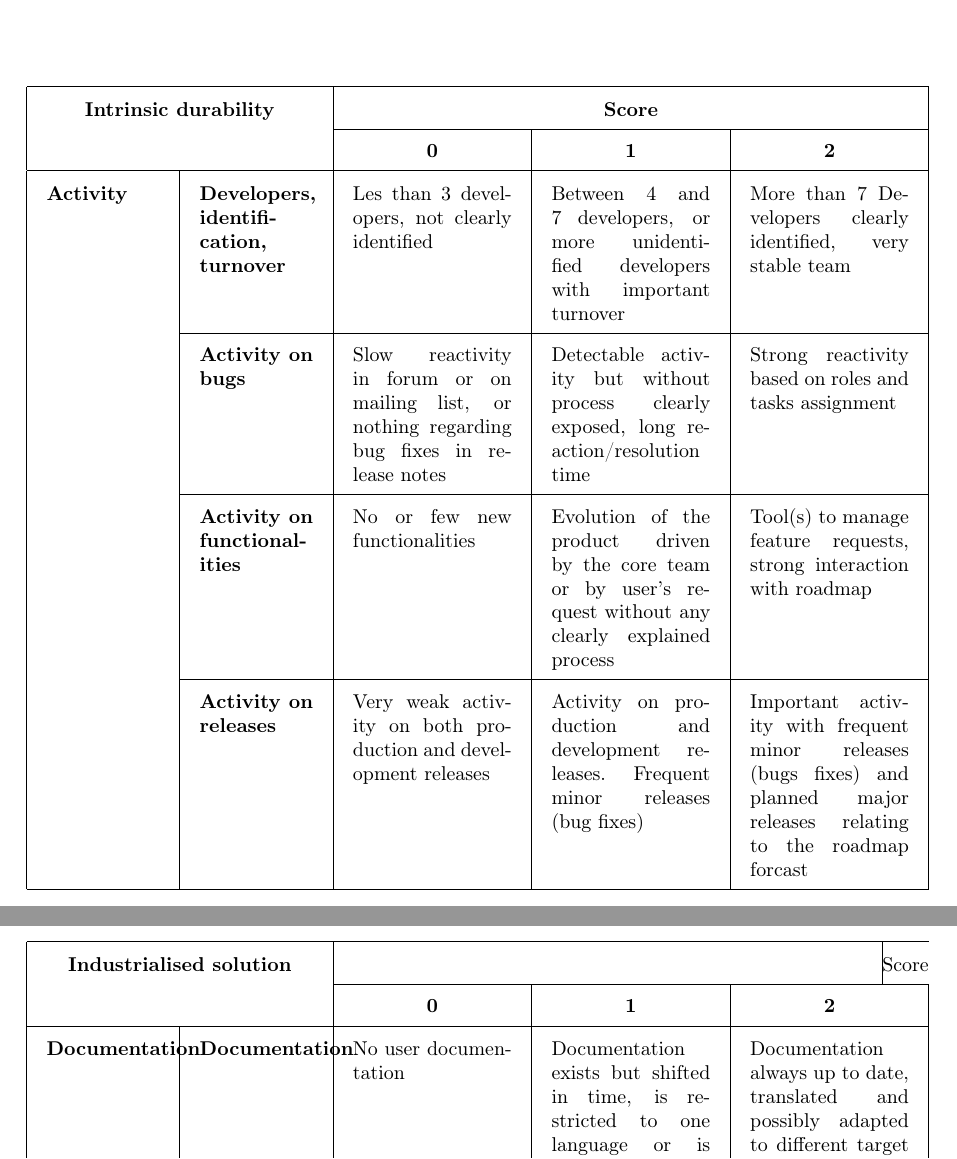
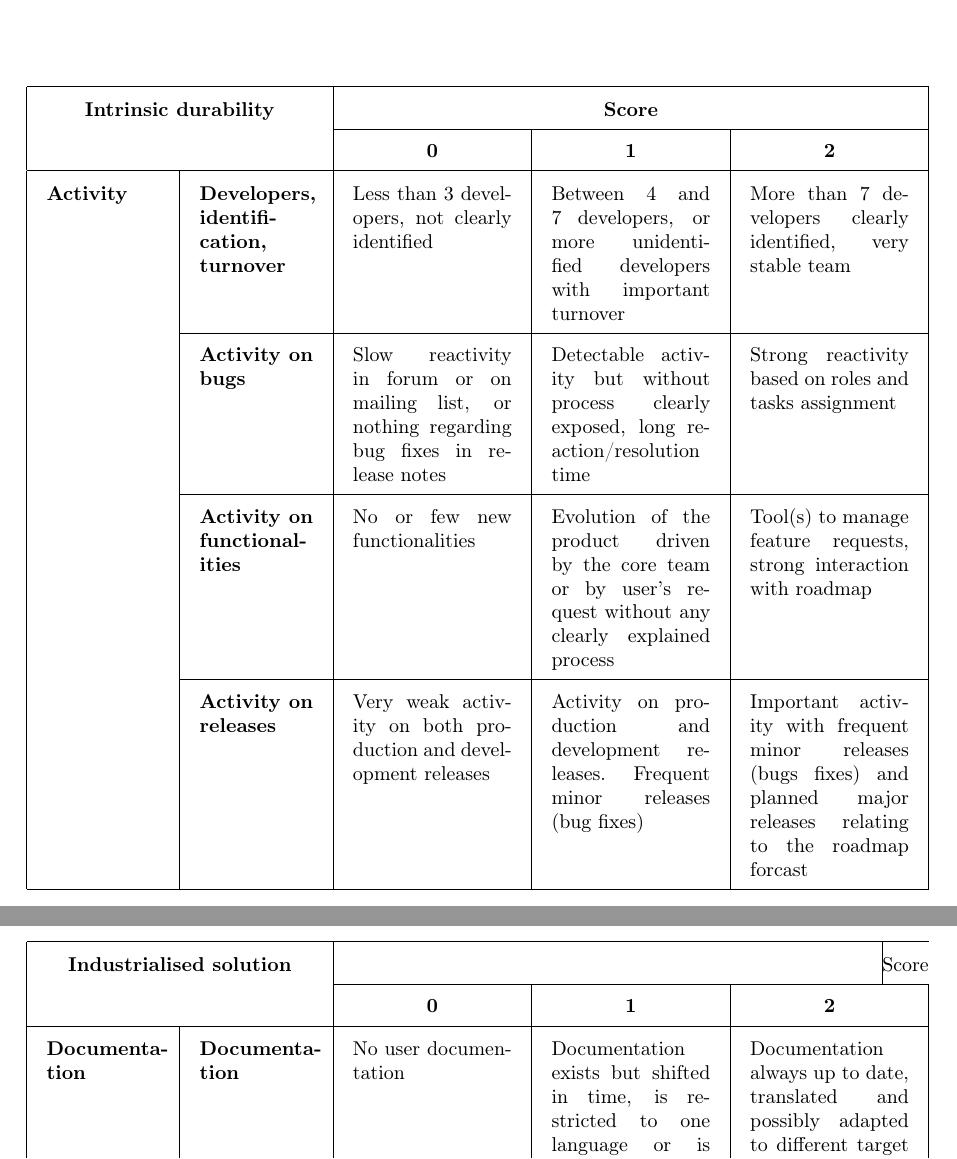
Before and after one commit to ralic/gnu_qsos, a LaTeX paper (methode/qsos.tex, which reads methode/eval_app.tex): two parts of pages 18 and 19 of 34, joined at a grey line, cut so that both start at the same text. Compiled offline with pdfLaTeX.

Commit message:
Fix some typo

```diff
--- a/methode/eval_app.tex
+++ b/methode/eval_app.tex
@@ -176,9 +176,9 @@ Council of architects with identified leader (e.g: ASF, ...)\\
 \hline
 \TS{Activity}&
 \TS{Developers, identification, turnover}&
-Les than 3 developers, not clearly identified&
+Less than 3 developers, not clearly identified&
 Between 4 and 7 developers, or more unidentified developers with important turnover&
-More than 7 Developers clearly identified, very stable team\\
+More than 7 developers clearly identified, very stable team\\
 \cline{2-5}&
 \TS{Activity on bugs}&
 Slow reactivity in forum or on mailing list, or nothing regarding bug fixes in release notes&
@@ -266,8 +266,8 @@ Consulting services provided by different contractors in several languages\\
 \cline{3-5} \multicolumn{2}{|c|}{} & \multicolumn{1}{|c|}{\TS{0}} &
 \multicolumn{1}{|c|}{\TS{1}} &\multicolumn{1}{|c|}{\TS{2}}\\
 \hline
-\TS{Documentation}&
-\TS{Documentation}&
+\TS{Documenta\-tion}&
+\TS{Documenta\-tion}&
 No user documentation&
 Documentation exists but shifted in time, is restricted to one language or is poorly detailed&
 Documentation always up to date, translated and possibly adapted to different target readers
```
Also changed, not shown: methode/eval_app.tex (10 more changed lines).
